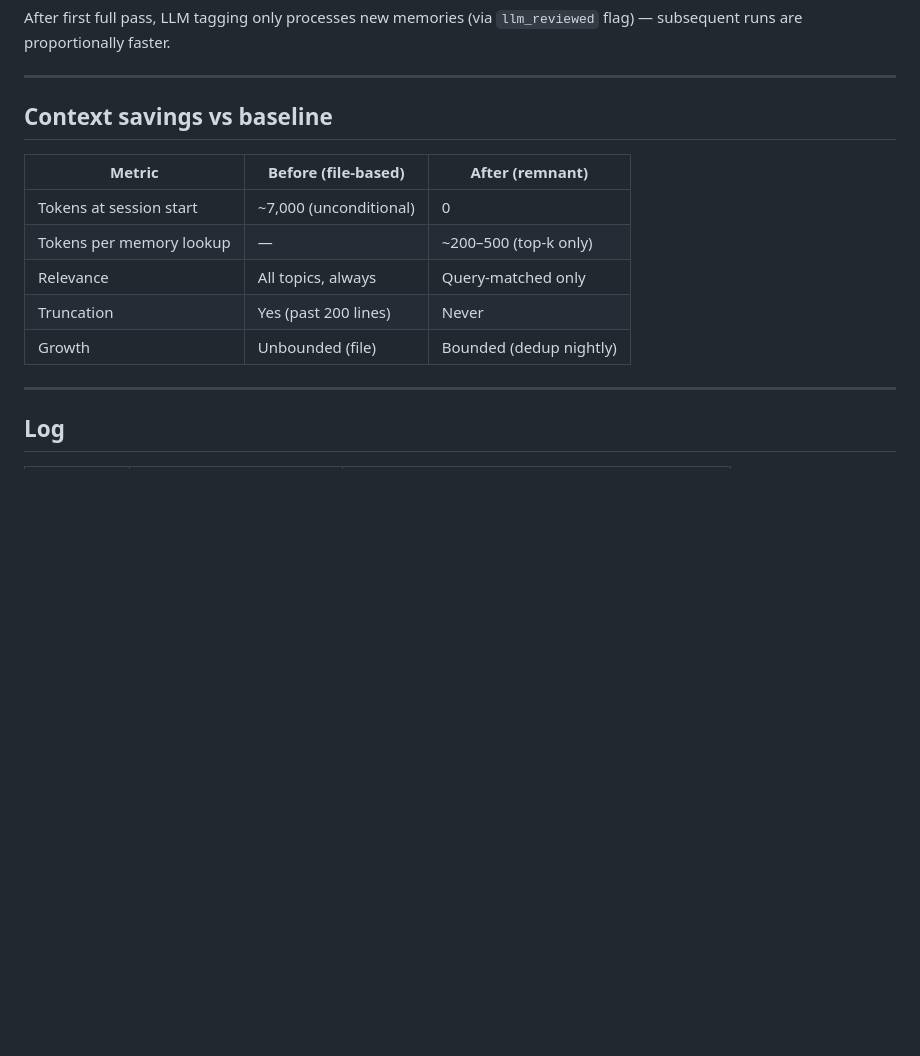
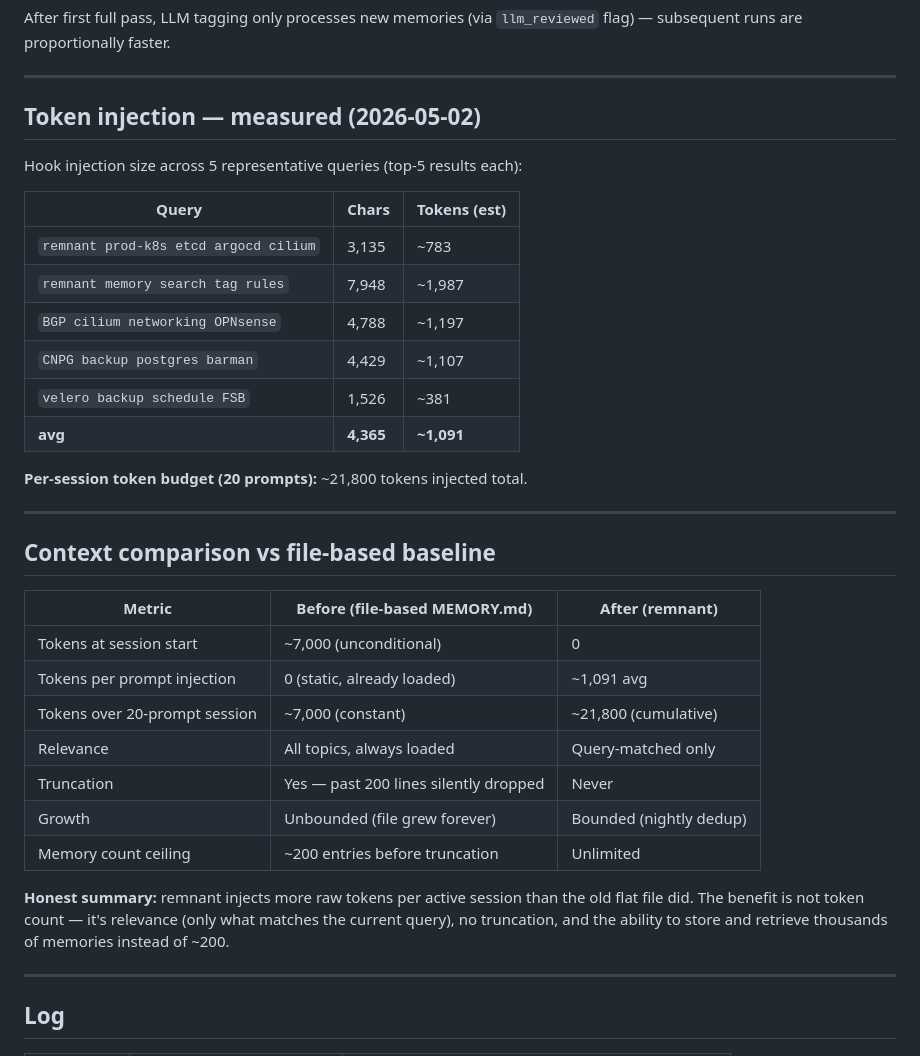
Before and after one commit to janip81/remnant, a Markdown page: BENCHMARKS.md, the part around the change. Drawn GitHub-style; blank space fills up the shorter version.

Commit message:
docs: update BENCHMARKS with measured hook injection size and honest token comparison

```diff
--- a/BENCHMARKS.md
+++ b/BENCHMARKS.md
@@ -88,15 +88,38 @@ After first full pass, LLM tagging only processes new memories (via `llm_reviewe
 
 ---
 
-## Context savings vs baseline
+## Token injection — measured (2026-05-02)
 
-| Metric | Before (file-based) | After (remnant) |
-|--------|---------------------|-----------------|
+Hook injection size across 5 representative queries (top-5 results each):
+
+| Query | Chars | Tokens (est) |
+|-------|-------|-------------|
+| `remnant prod-k8s etcd argocd cilium` | 3,135 | ~783 |
+| `remnant memory search tag rules` | 7,948 | ~1,987 |
+| `BGP cilium networking OPNsense` | 4,788 | ~1,197 |
+| `CNPG backup postgres barman` | 4,429 | ~1,107 |
+| `velero backup schedule FSB` | 1,526 | ~381 |
+| **avg** | **4,365** | **~1,091** |
+
+**Per-session token budget (20 prompts):** ~21,800 tokens injected total.
+
+---
+
+## Context comparison vs file-based baseline
+
+| Metric | Before (file-based MEMORY.md) | After (remnant) |
+|--------|-------------------------------|-----------------|
 | Tokens at session start | ~7,000 (unconditional) | 0 |
-| Tokens per memory lookup | — | ~200–500 (top-k only) |
-| Relevance | All topics, always | Query-matched only |
-| Truncation | Yes (past 200 lines) | Never |
-| Growth | Unbounded (file) | Bounded (dedup nightly) |
+| Tokens per prompt injection | 0 (static, already loaded) | ~1,091 avg |
+| Tokens over 20-prompt session | ~7,000 (constant) | ~21,800 (cumulative) |
+| Relevance | All topics, always loaded | Query-matched only |
+| Truncation | Yes — past 200 lines silently dropped | Never |
+| Growth | Unbounded (file grew forever) | Bounded (nightly dedup) |
+| Memory count ceiling | ~200 entries before truncation | Unlimited |
+
+**Honest summary:** remnant injects more raw tokens per active session than the old flat file did.
+The benefit is not token count — it's relevance (only what matches the current query), no truncation,
+and the ability to store and retrieve thousands of memories instead of ~200.
 
 ---
 
```
